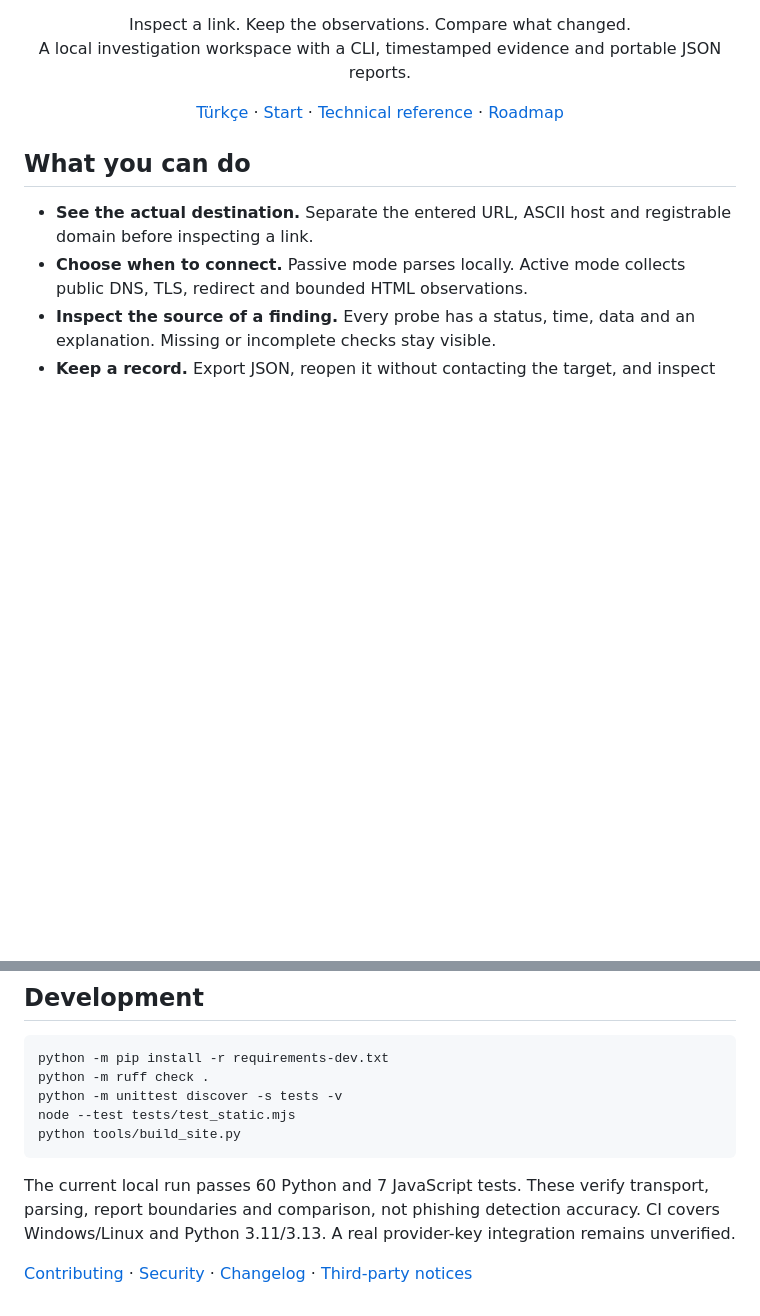
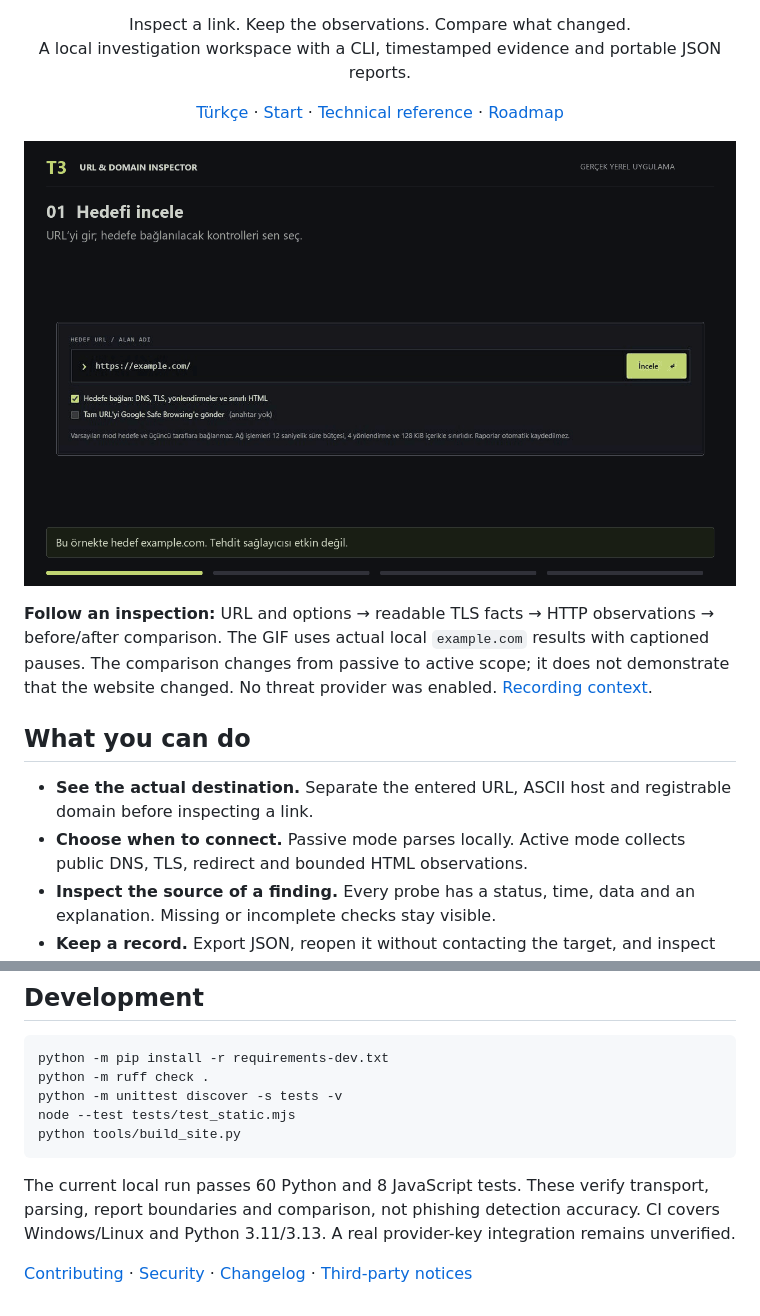
Before and after one commit to temurcanbulut/t3-phishing-detection, a Markdown page: README.md, 2 parts joined by grey strips. Rendered like a GitHub page; pictures changed too: docs/images/evidence-walkthrough.gif (added); blank space fills up the shorter version.

````diff
--- a/README.md
+++ b/README.md
@@ -7,6 +7,10 @@
 <h1 align="center">T3 · URL & Domain Inspector</h1>
 <p align="center">Inspect a link. Keep the observations. Compare what changed.<br>A local investigation workspace with a CLI, timestamped evidence and portable JSON reports.</p>
 <p align="center"><a href="README.tr.md">Türkçe</a> · <a href="#start">Start</a> · <a href="docs/TECHNICAL.md">Technical reference</a> · <a href="docs/ROADMAP.md">Roadmap</a></p>
+
+![A real local inspection: URL and options, readable TLS and HTTP observations, then report comparison](docs/images/evidence-walkthrough.gif)
+
+**Follow an inspection:** URL and options → readable TLS facts → HTTP observations → before/after comparison. The GIF uses actual local `example.com` results with captioned pauses. The comparison changes from passive to active scope; it does not demonstrate that the website changed. No threat provider was enabled. [Recording context](docs/DEMONSTRATION.md).
 
 ## What you can do
 
@@ -81,6 +85,6 @@ node --test tests/test_static.mjs
 python tools/build_site.py
 ```
 
-The current local run passes 60 Python and 7 JavaScript tests. These verify transport, parsing, report boundaries and comparison, not phishing detection accuracy. CI covers Windows/Linux and Python 3.11/3.13. A real provider-key integration remains unverified.
+The current local run passes 60 Python and 8 JavaScript tests. These verify transport, parsing, report boundaries and comparison, not phishing detection accuracy. CI covers Windows/Linux and Python 3.11/3.13. A real provider-key integration remains unverified.
 
 [Contributing](CONTRIBUTING.md) · [Security](SECURITY.md) · [Changelog](CHANGELOG.md) · [Third-party notices](THIRD_PARTY_NOTICES.txt)
````
Also changed, not shown: CHANGELOG.md (+5 -0 lines), README.tr.md (+4 -0 lines), docs/DEMONSTRATION.md (added, +17 -0 lines), 11 other files.
